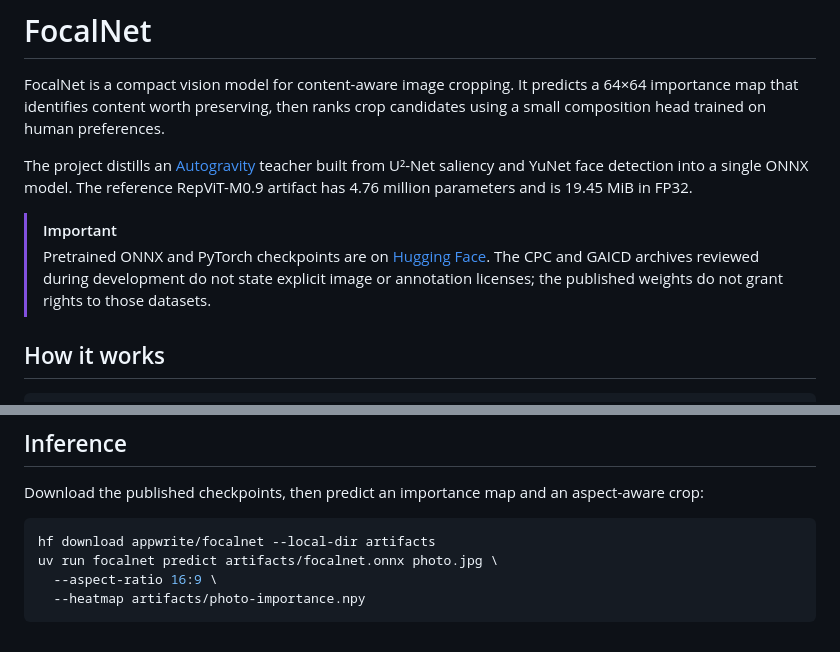
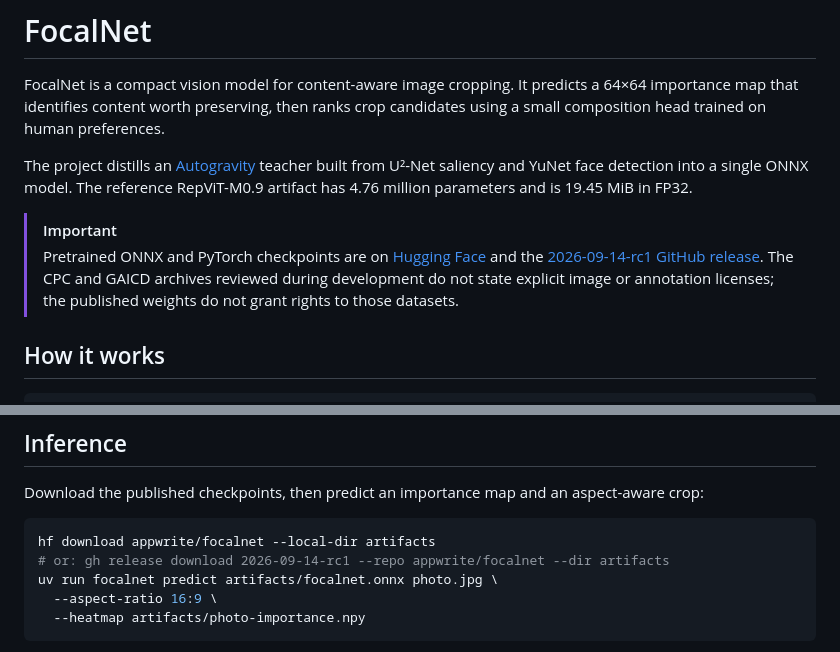
Before and after one commit to appwrite/focalnet, a Markdown page: README.md, 2 parts joined by grey strips. Rendered like a GitHub page.

````diff
--- a/README.md
+++ b/README.md
@@ -11,9 +11,11 @@ model. The reference RepViT-M0.9 artifact has 4.76 million parameters and is
 
 > [!IMPORTANT]
 > Pretrained ONNX and PyTorch checkpoints are on
-> [Hugging Face](https://huggingface.co/appwrite/focalnet). The CPC and GAICD
-> archives reviewed during development do not state explicit image or annotation
-> licenses; the published weights do not grant rights to those datasets.
+> [Hugging Face](https://huggingface.co/appwrite/focalnet) and the
+> [2026-09-14-rc1 GitHub release](https://github.com/appwrite/focalnet/releases/tag/2026-09-14-rc1).
+> The CPC and GAICD archives reviewed during development do not state explicit
+> image or annotation licenses; the published weights do not grant rights to
+> those datasets.
 
 ## How it works
 
@@ -98,6 +100,7 @@ aspect-aware crop:
 
 ```sh
 hf download appwrite/focalnet --local-dir artifacts
+# or: gh release download 2026-09-14-rc1 --repo appwrite/focalnet --dir artifacts
 uv run focalnet predict artifacts/focalnet.onnx photo.jpg \
   --aspect-ratio 16:9 \
   --heatmap artifacts/photo-importance.npy
````
Also changed, not shown: other parts of README.md (+5 -4 lines), docs/results-500k.md (+2 -0 lines), docs/results-cpc-gaic-v2.md (+5 -3 lines).
